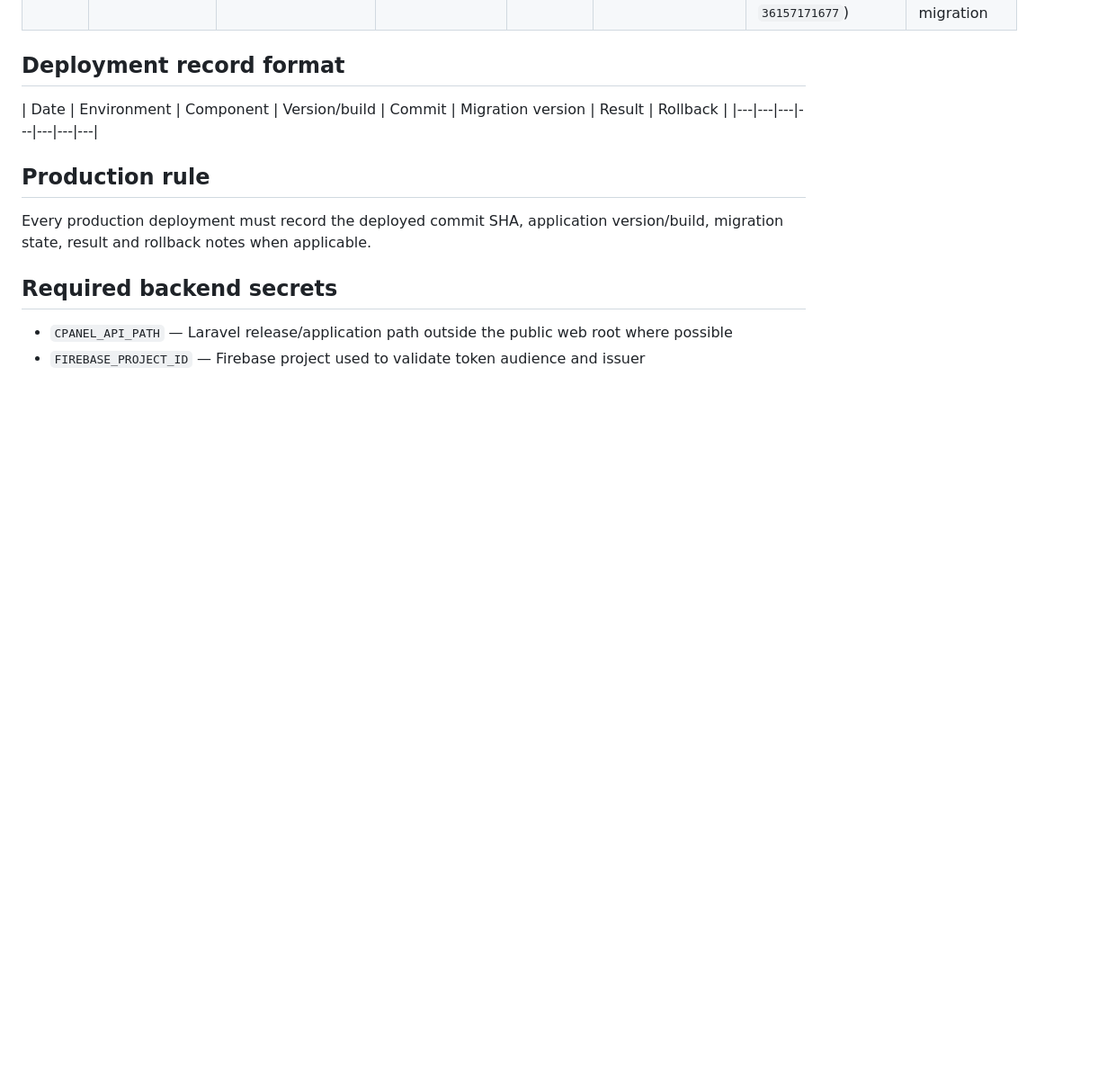
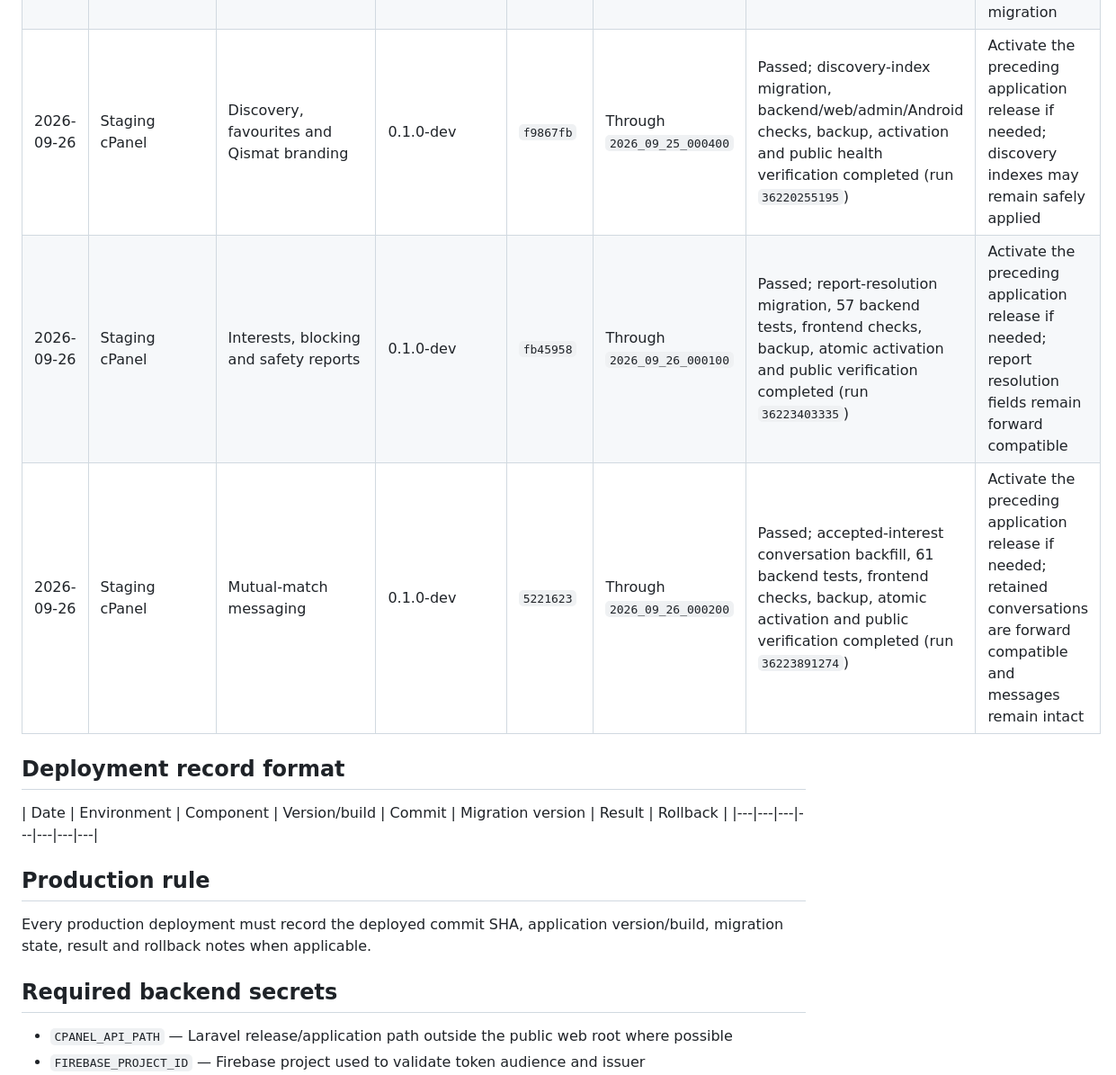
Before and after one commit to muntajeeb33-bit/qismat, a Markdown page: docs/DEPLOYMENT_LOG.md, the part around the change. Shown at 90% size. GitHub-like rendering; blank space fills up the shorter version.

Commit message:
Record safety and messaging deployments (#34)
Updates the deployment log, contributor handoff, and schema record to the latest verified staging release.

```diff
--- a/docs/DEPLOYMENT_LOG.md
+++ b/docs/DEPLOYMENT_LOG.md
@@ -27,6 +27,9 @@ Staging is deployed automatically after relevant changes reach upstream `main`.
 | 2026-09-25 | Staging cPanel | Member web profile/preferences and backend privacy | 0.1.0-dev | `e5a10f1` | Through `2026_09_25_000200` | Passed; backend/web checks, pre-deployment backup, atomic activation, API health and both frontend checks verified (run `36153102186`) | Activate a preceding application release if needed; no new database migration |
 | 2026-09-25 | Staging cPanel | Private photo API and storage | 0.1.0-dev | `5ecf755` | Through `2026_09_25_000300` | Passed; GD/Fileinfo runtime check, pre-deployment backup, photo metadata migration, activation and public checks verified (run `36154825198`) | Activate a preceding application release if needed; uploaded files remain in shared private storage |
 | 2026-09-25 | Staging cPanel | Member/admin photo workflow and discovery privacy | 0.1.0-dev | `e4f8f71` | Through `2026_09_25_000300` | Passed; backend and frontend checks, backup, activation, API health and both frontend checks verified (run `36157171677`) | Activate a preceding application release if needed; no new database migration |
+| 2026-09-26 | Staging cPanel | Discovery, favourites and Qismat branding | 0.1.0-dev | `f9867fb` | Through `2026_09_25_000400` | Passed; discovery-index migration, backend/web/admin/Android checks, backup, activation and public health verification completed (run `36220255195`) | Activate the preceding application release if needed; discovery indexes may remain safely applied |
+| 2026-09-26 | Staging cPanel | Interests, blocking and safety reports | 0.1.0-dev | `fb45958` | Through `2026_09_26_000100` | Passed; report-resolution migration, 57 backend tests, frontend checks, backup, atomic activation and public verification completed (run `36223403335`) | Activate the preceding application release if needed; report resolution fields remain forward compatible |
+| 2026-09-26 | Staging cPanel | Mutual-match messaging | 0.1.0-dev | `5221623` | Through `2026_09_26_000200` | Passed; accepted-interest conversation backfill, 61 backend tests, frontend checks, backup, atomic activation and public verification completed (run `36223891274`) | Activate the preceding application release if needed; retained conversations are forward compatible and messages remain intact |
 
 ## Deployment record format
 
```
Also changed, not shown: docs/HANDOFF.md (+2 -2 lines), docs/PROJECT_STATUS.md (+1 -1 lines).
